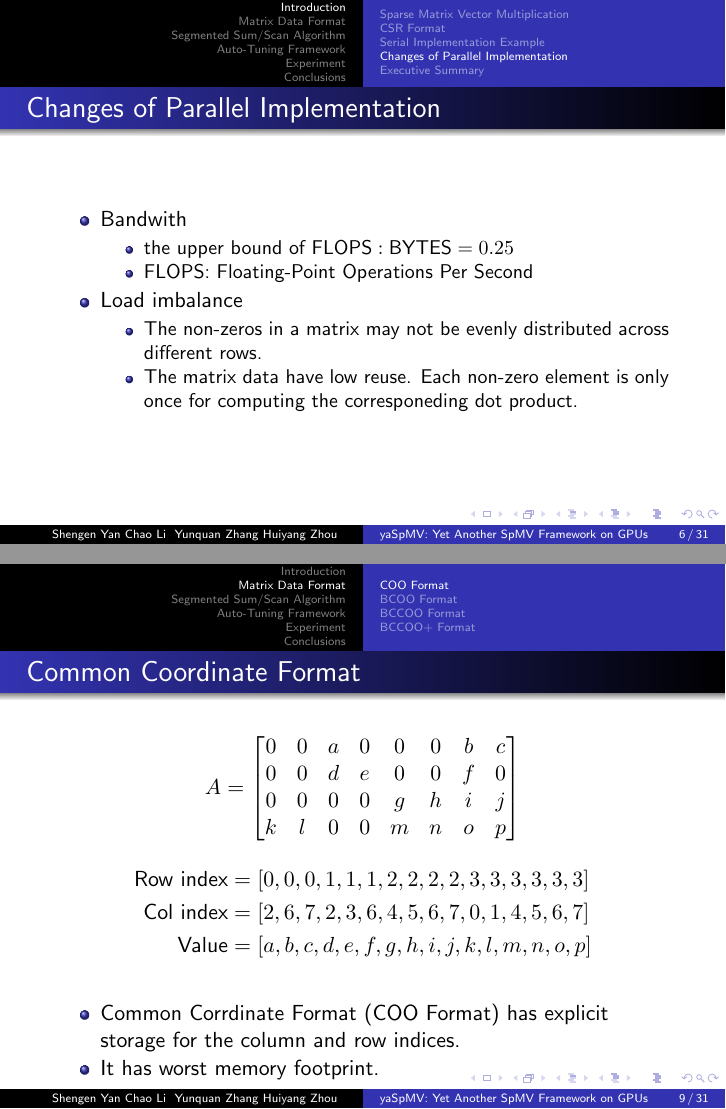
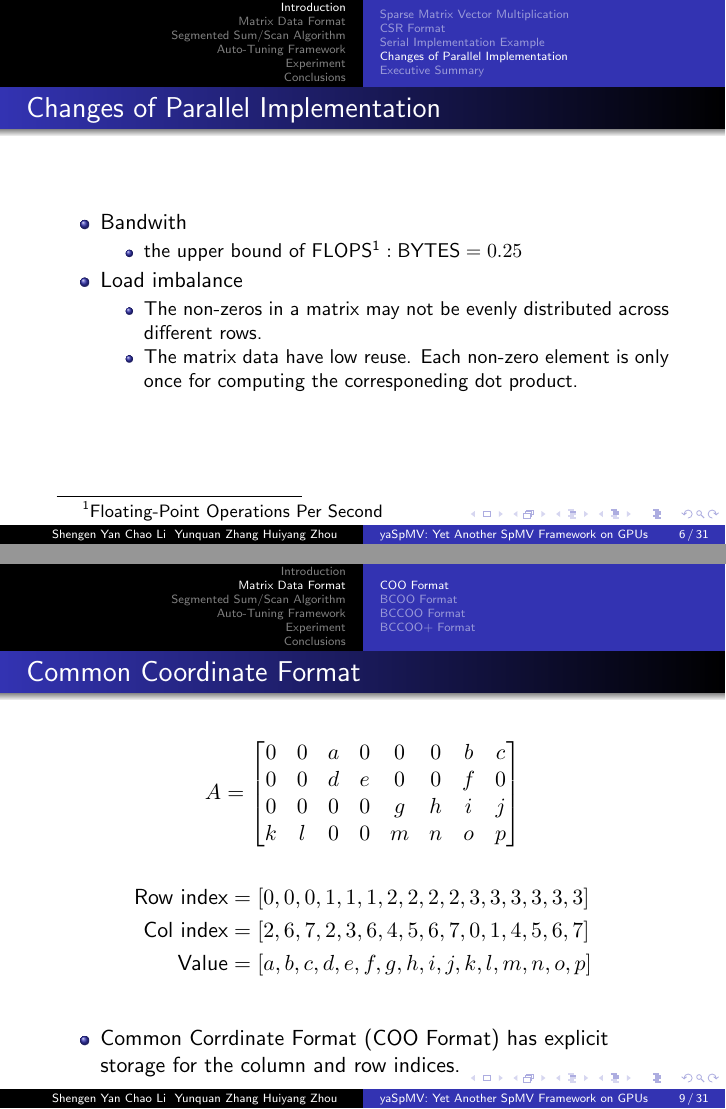
Before and after one commit to morris821028/latex-template, LaTeX slides (paperpresentation/beamer/paper.tex, which reads paperpresentation/beamer/partial/BCCOO.tex, paperpresentation/beamer/partial/introduction.tex): pages 6 and 9 of 31, joined at a grey line. Compiled offline with pdfLaTeX.

```diff
--- a/paperpresentation/beamer/partial/BCCOO.tex
+++ b/paperpresentation/beamer/partial/BCCOO.tex
@@ -20,8 +20,6 @@
     	\item
     		Common Corrdinate Format (COO Format) has explicit storage for the
     		column and row indices.
-    	\item
-    		It has worst memory footprint.
     \end{itemize}
 \end{frame}
 
--- a/paperpresentation/beamer/partial/introduction.tex
+++ b/paperpresentation/beamer/partial/introduction.tex
@@ -66,8 +66,7 @@
 	\begin{itemize}
 		\item Bandwith
 			\begin{itemize}
-				\item the upper bound of $\text{FLOPS}:\text{BYTES} = 0.25$
-				\item FLOPS: Floating-Point Operations Per Second
+				\item the upper bound of $\text{FLOPS}\footnote{Floating-Point Operations Per Second }:\text{BYTES} = 0.25$
 			\end{itemize}
 		\item Load imbalance
 			\begin{itemize}
```
Also changed, not shown: 1 other file.
